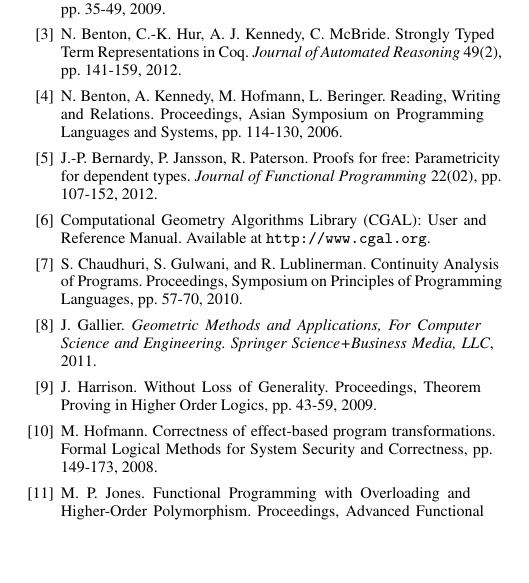
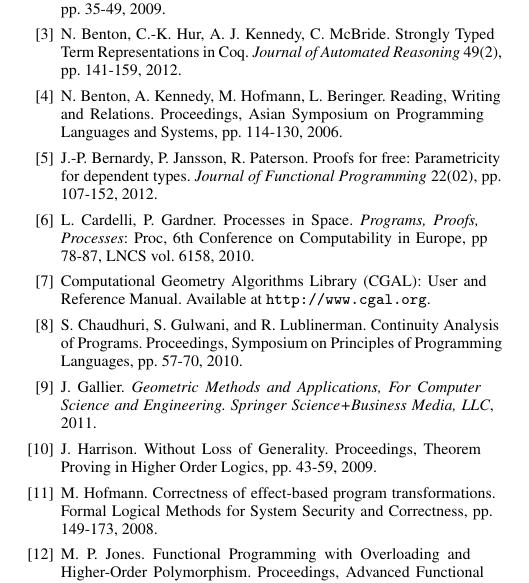
Before and after one commit to bobatkey/algebraically-indexed-types, a LaTeX paper (paper/paper.tex): part of one column of page 12 of 12, cut so that both start at the same text, the shorter picture padded with empty space. Compiled offline with pdfLaTeX; a missing font is replaced by an installed copy or a similar font.

Commit message:
Cardelli ref in bib

```diff
--- a/paper/paper.tex
+++ b/paper/paper.tex
@@ -228,6 +228,11 @@ J.-P.~Bernardy, P.~Jansson, R.~Paterson.
 Proofs for free: Parametricity for dependent types.
 {\em Journal of Functional Programming} 22(02), pp. 107-152, 2012.
 
+\bibitem{Cardelli}
+L.~Cardelli, P.~Gardner.
+Processes in Space.
+{\em Programs, Proofs, Processes}: Proc, 6th Conference on Computability in Europe, pp 78-87, LNCS vol. 6158, 2010.
+
 \bibitem{CGAL}
 Computational Geometry Algorithms Library (CGAL): User and Reference
 Manual.  Available at {\tt http://www.cgal.org}.
```
